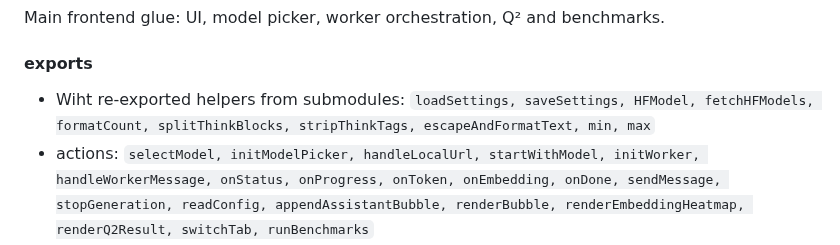
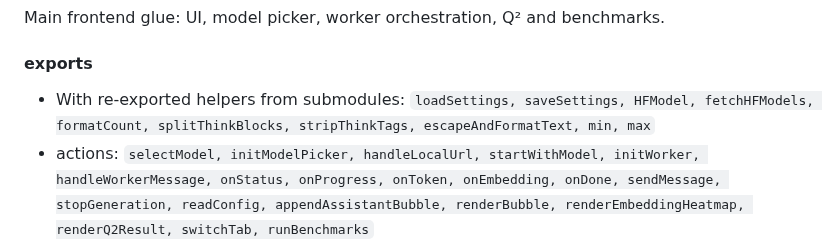
Before and after one commit to devlux76/q2, a Markdown page: docs/CODE_DOCUMENTATION.md, the part around the change. Drawn GitHub-style.

Commit message:
Update docs/CODE_DOCUMENTATION.md
Co-authored-by: Copilot <175728472+Copilot@users.noreply.github.com>

```diff
--- a/docs/CODE_DOCUMENTATION.md
+++ b/docs/CODE_DOCUMENTATION.md
@@ -185,7 +185,7 @@ Web Worker with model load + generation + embeddings.
 Main frontend glue: UI, model picker, worker orchestration, Q² and benchmarks.
 
 #### exports
-- Wiht re-exported helpers from submodules: `loadSettings, saveSettings, HFModel, fetchHFModels, formatCount, splitThinkBlocks, stripThinkTags, escapeAndFormatText, min, max`
+- With re-exported helpers from submodules: `loadSettings, saveSettings, HFModel, fetchHFModels, formatCount, splitThinkBlocks, stripThinkTags, escapeAndFormatText, min, max`
 - actions: `selectModel, initModelPicker, handleLocalUrl, startWithModel, initWorker, handleWorkerMessage, onStatus, onProgress, onToken, onEmbedding, onDone, sendMessage, stopGeneration, readConfig, appendAssistantBubble, renderBubble, renderEmbeddingHeatmap, renderQ2Result, switchTab, runBenchmarks`
 
 #### DOM ref and state
```
